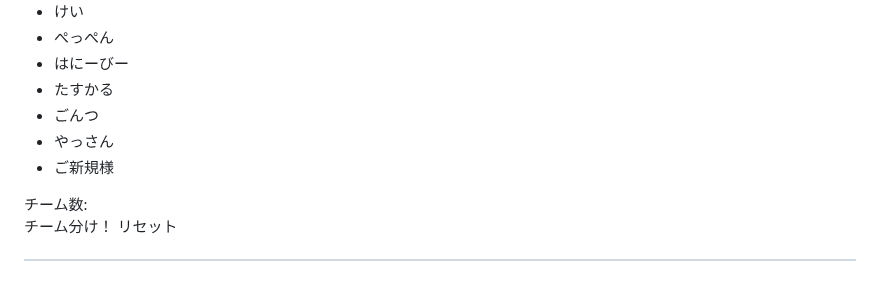
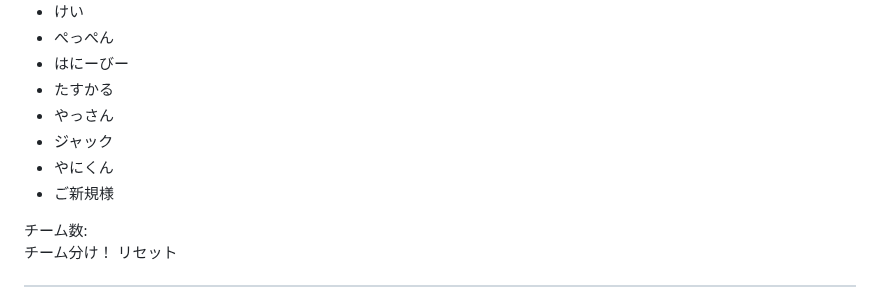
Before and after one commit to pechausagi/Fortnite, a Markdown page: README.md, the part around the change. GitHub-like rendering.

Commit message:
Remove 'ごんつ' and add 'ジャック' and 'やにくん' to list

```diff
--- a/README.md
+++ b/README.md
@@ -225,8 +225,9 @@
       <li><label><input type="checkbox" value="ぺっぺん">ぺっぺん</label></li>
       <li><label><input type="checkbox" value="はにーびー">はにーびー</label></li>
       <li><label><input type="checkbox" value="たすかる">たすかる</label></li>
-      <li><label><input type="checkbox" value="ごんつ">ごんつ</label></li>
       <li><label><input type="checkbox" value="やっさん">やっさん</label></li>
+      <li><label><input type="checkbox" value="ジャック">ジャック</label></li>
+      <li><label><input type="checkbox" value="やにくん">やにくん</label></li>
       <li><label><input type="checkbox" value="ご新規様">ご新規様</label></li>
     </ul>
     <div class="team-count-wrap">
```
